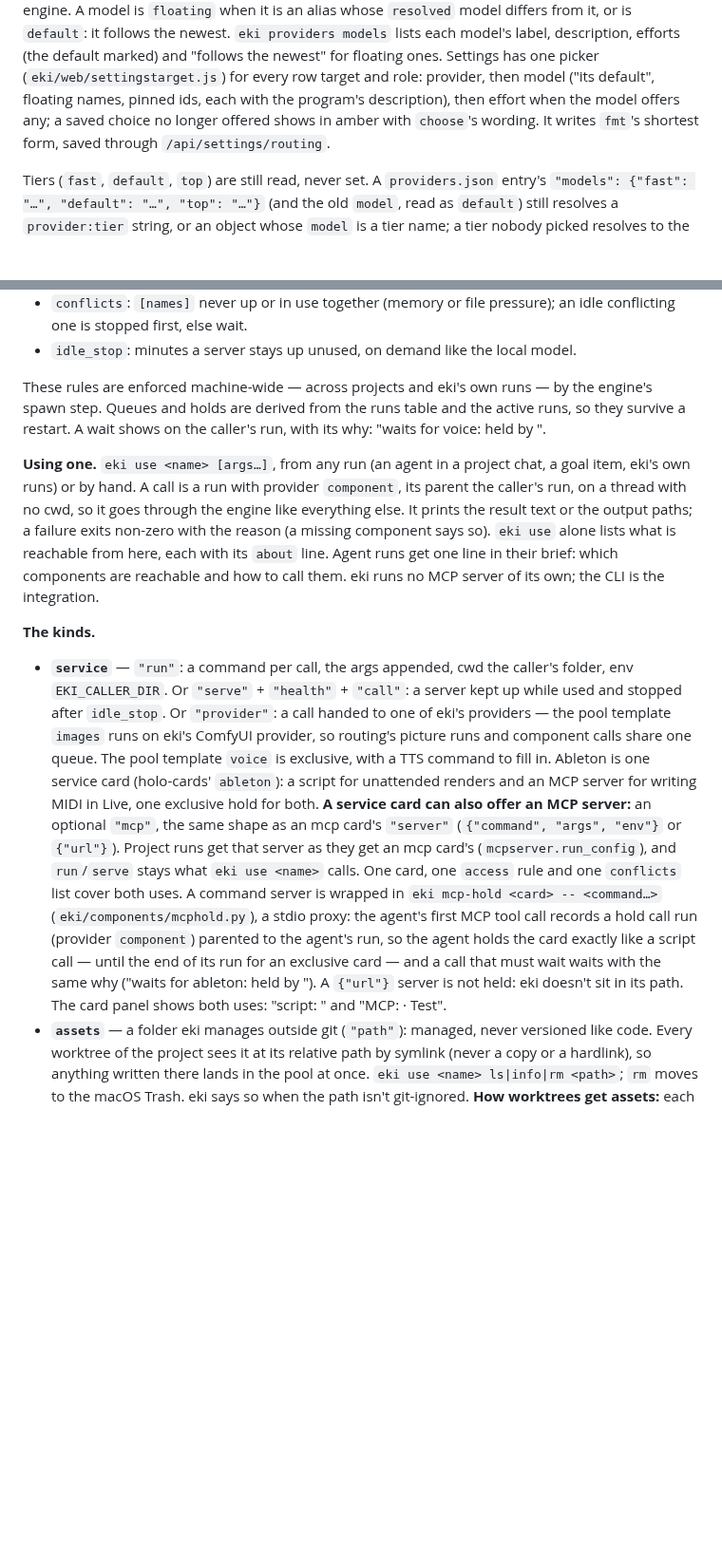
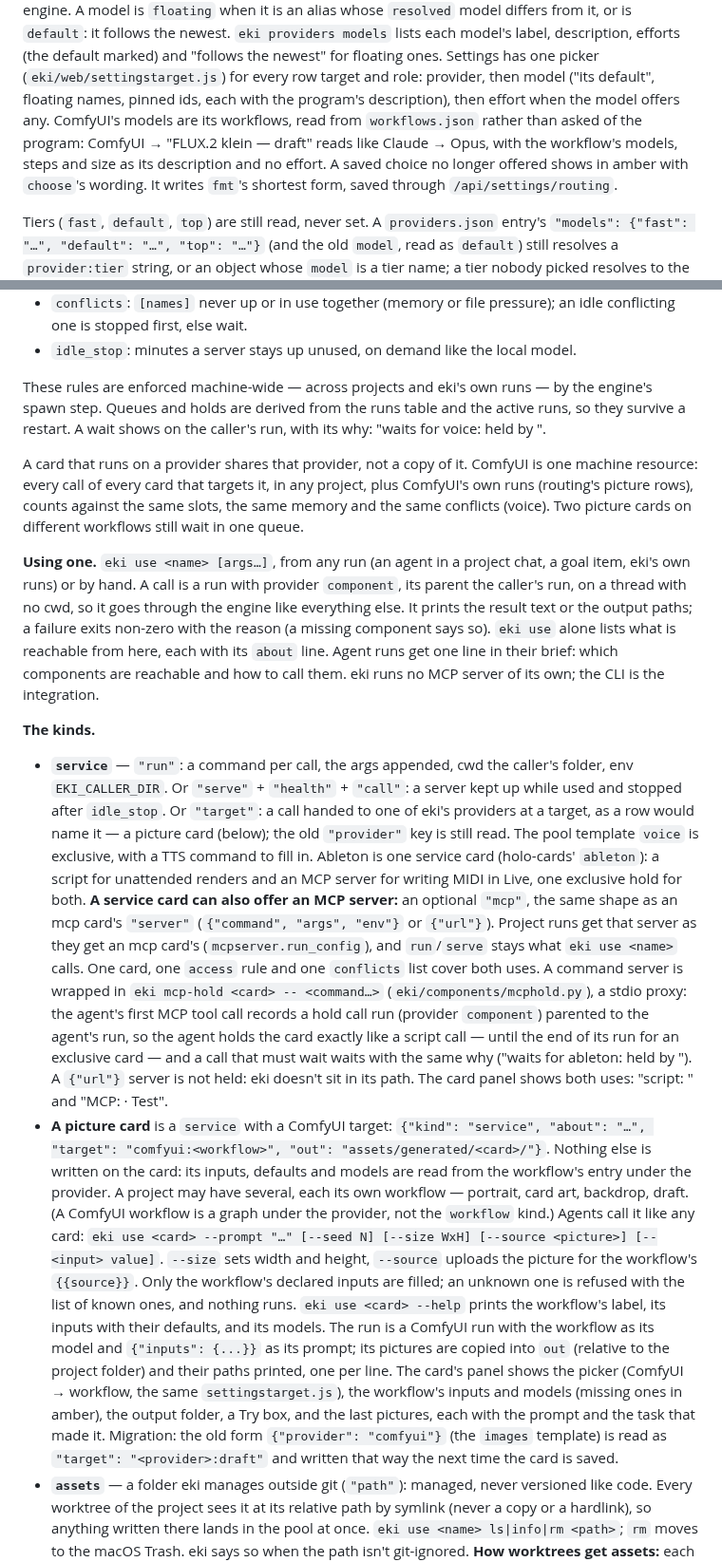
Before and after one commit to REDES01/eki, a Markdown page: docs/design.md, 2 parts joined by grey strips. Shown at 95% size. GitHub-like rendering; blank space fills up the shorter version.

```diff
--- a/docs/design.md
+++ b/docs/design.md
@@ -356,7 +358,11 @@ never blocking the engine. A model is `floating` when it is an alias whose
 default marked) and "follows the newest" for floating ones. Settings has
 one picker (`eki/web/settingstarget.js`) for every row target and role:
 provider, then model ("its default", floating names, pinned ids, each with
-the program's description), then effort when the model offers any; a saved
+the program's description), then effort when the model offers any. ComfyUI's
+models are its workflows, read from `workflows.json` rather than asked of
+the program: ComfyUI → "FLUX.2 klein — draft" reads like Claude → Opus, with
+the workflow's models, steps and size as its description and no effort. A
+saved
 choice no longer offered shows in amber with `choose`'s wording. It writes
 `fmt`'s shortest form, saved through `/api/settings/routing`.
 
@@ -983,6 +1027,12 @@ by the engine's spawn step. Queues and holds are derived from the runs table
 and the active runs, so they survive a restart. A wait shows on the
 caller's run, with its why: "waits for voice: held by <run>".
 
+A card that runs on a provider shares that provider, not a copy of it.
+ComfyUI is one machine resource: every call of every card that targets it,
+in any project, plus ComfyUI's own runs (routing's picture rows), counts
+against the same slots, the same memory and the same conflicts (voice). Two
+picture cards on different workflows still wait in one queue.
+
 **Using one.** `eki use <name> [args…]`, from any run (an agent in a project
 chat, a goal item, eki's own runs) or by hand. A call is a run with
 provider `component`, its parent the caller's run, on a thread with no cwd,
@@ -998,10 +1048,10 @@ of its own; the CLI is the integration.
 - **`service`** — `"run"`: a command per call, the args appended, cwd the
   caller's folder, env `EKI_CALLER_DIR`. Or `"serve"` + `"health"` +
   `"call"`: a server kept up while used and stopped after `idle_stop`. Or
-  `"provider"`: a call handed to one of eki's providers — the pool template
-  `images` runs on eki's ComfyUI provider, so routing's picture runs and
-  component calls share one queue. The pool template `voice` is exclusive,
-  with a TTS command to fill in. Ableton is one service card (holo-cards'
+  `"target"`: a call handed to one of eki's providers at a target, as a
+  row would name it — a picture card (below); the old `"provider"` key is
+  still read. The pool template `voice` is exclusive, with a TTS command
+  to fill in. Ableton is one service card (holo-cards'
   `ableton`): a script for unattended renders and an MCP server for writing
   MIDI in Live, one exclusive hold for both.
   **A service card can also offer an MCP server:** an optional `"mcp"`, the
@@ -1017,6 +1067,28 @@ of its own; the CLI is the integration.
   wait waits with the same why ("waits for ableton: held by <run>"). A
   `{"url"}` server is not held: eki doesn't sit in its path. The card panel
   shows both uses: "script: <run>" and "MCP: <command or url> · Test".
+- **A picture card** is a `service` with a ComfyUI target:
+  `{"kind": "service", "about": "…", "target": "comfyui:<workflow>",
+  "out": "assets/generated/<card>/"}`. Nothing else is written on the card:
+  its inputs, defaults and models are read from the workflow's entry under
+  the provider. A project may have several, each its own workflow —
+  portrait, card art, backdrop, draft. (A ComfyUI workflow is a graph
+  under the provider, not the `workflow` kind.) Agents call it like any card: `eki
+  use <card> --prompt "…" [--seed N] [--size WxH] [--source <picture>]
+  [--<input> value]`. `--size` sets width and height, `--source` uploads the
+  picture for the workflow's `{{source}}`. Only the workflow's declared
+  inputs are filled; an unknown one is refused with the list of known ones,
+  and nothing runs. `eki use <card> --help` prints the workflow's label, its
+  inputs with their defaults, and its models. The run is a ComfyUI run with
+  the workflow as its model and `{"inputs": {...}}` as its prompt; its
+  pictures are copied into `out` (relative to the project folder) and their
+  paths printed, one per line. The card's panel shows the picker (ComfyUI →
+  workflow, the same `settingstarget.js`), the workflow's inputs and models
+  (missing ones in amber), the output folder, a Try box, and the last
+  pictures, each with the prompt and the task that made it. Migration: the
+  old form `{"provider": "comfyui"}` (the `images` template) is read as
+  `"target": "<provider>:draft"` and written that way the next time the card
+  is saved.
 - **`assets`** — a folder eki manages outside git (`"path"`): managed, never
   versioned like code. Every worktree of the project sees it at its relative
   path by symlink (never a copy or a hardlink), so anything written there
```
Also changed, not shown: other parts of docs/design.md (+67 -27 lines).
